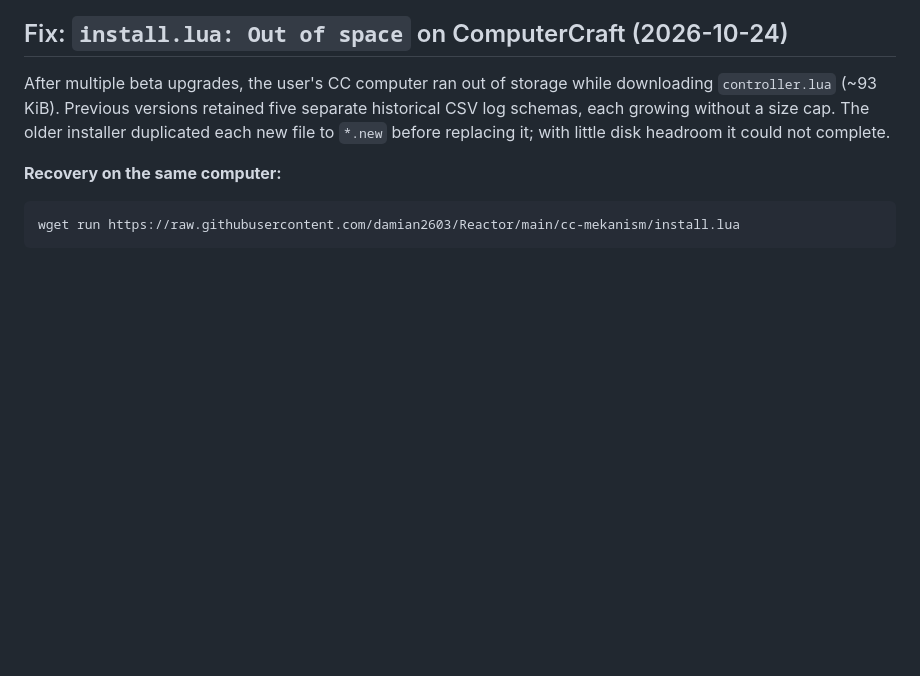
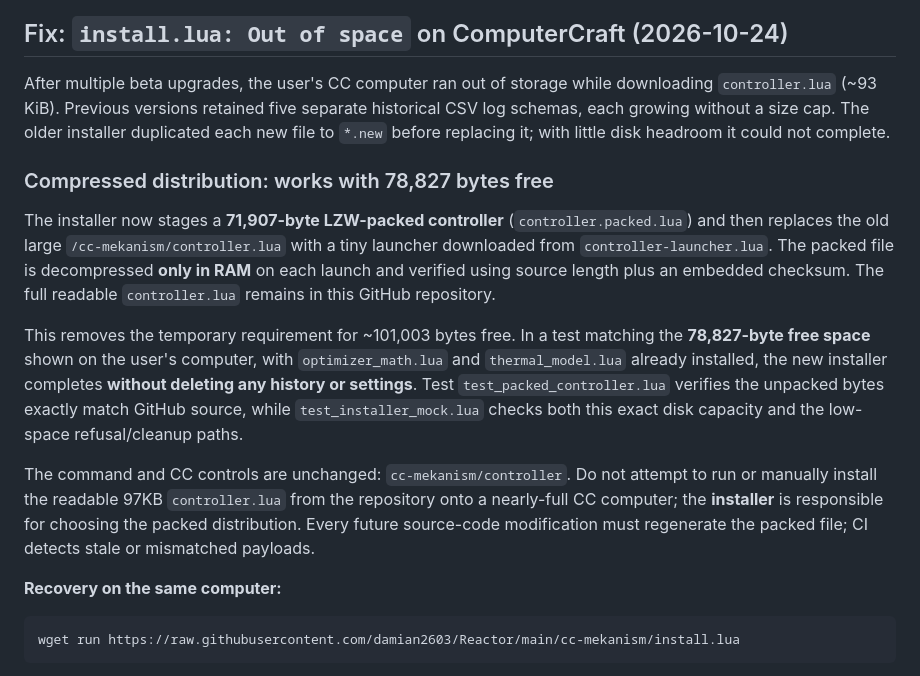
Before and after one commit to damian2603/Reactor, a Markdown page: cc-mekanism/README.md, the part around the change. Rendered like a GitHub page; blank space fills up the shorter version.

Commit message:
Document 72KB compressed distribution solves exact CC 78,827-byte disk shortage without deleting history

```diff
--- a/cc-mekanism/README.md
+++ b/cc-mekanism/README.md
@@ -11,6 +11,30 @@ downloading `controller.lua` (~93 KiB). Previous versions retained five
 separate historical CSV log schemas, each growing without a size cap.
 The older installer duplicated each new file to `*.new` before replacing it;
 with little disk headroom it could not complete.
+
+### Compressed distribution: works with 78,827 bytes free
+
+The installer now stages a **71,907-byte LZW-packed controller**
+(`controller.packed.lua`) and then replaces the old large
+`/cc-mekanism/controller.lua` with a tiny launcher downloaded from
+`controller-launcher.lua`. The packed file is decompressed **only in RAM**
+on each launch and verified using source length plus an embedded checksum.
+The full readable `controller.lua` remains in this GitHub repository.
+
+This removes the temporary requirement for ~101,003 bytes free. In a test
+matching the **78,827-byte free space** shown on the user's computer, with
+`optimizer_math.lua` and `thermal_model.lua` already installed, the new
+installer completes **without deleting any history or settings**. Test
+`test_packed_controller.lua` verifies the unpacked bytes exactly match
+GitHub source, while `test_installer_mock.lua` checks both this exact
+disk capacity and the low-space refusal/cleanup paths.
+
+The command and CC controls are unchanged:
+`cc-mekanism/controller`. Do not attempt to run or manually install the
+readable 97KB `controller.lua` from the repository onto a nearly-full
+CC computer; the **installer** is responsible for choosing the packed
+distribution. Every future source-code modification must regenerate the
+packed file; CI detects stale or mismatched payloads.
 
 **Recovery on the same computer:**
 
```
